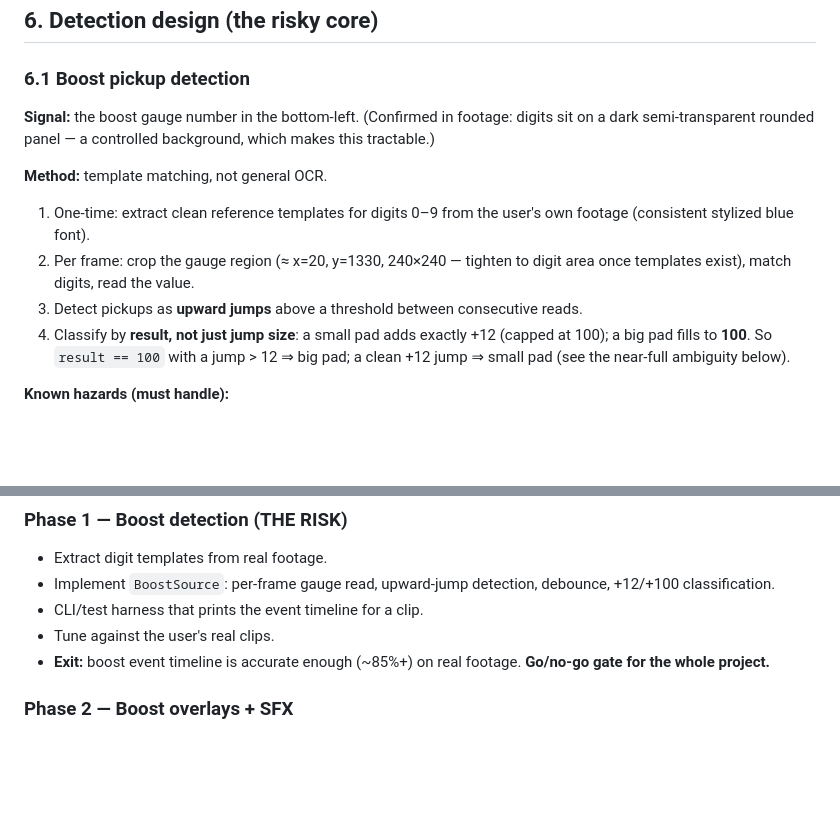
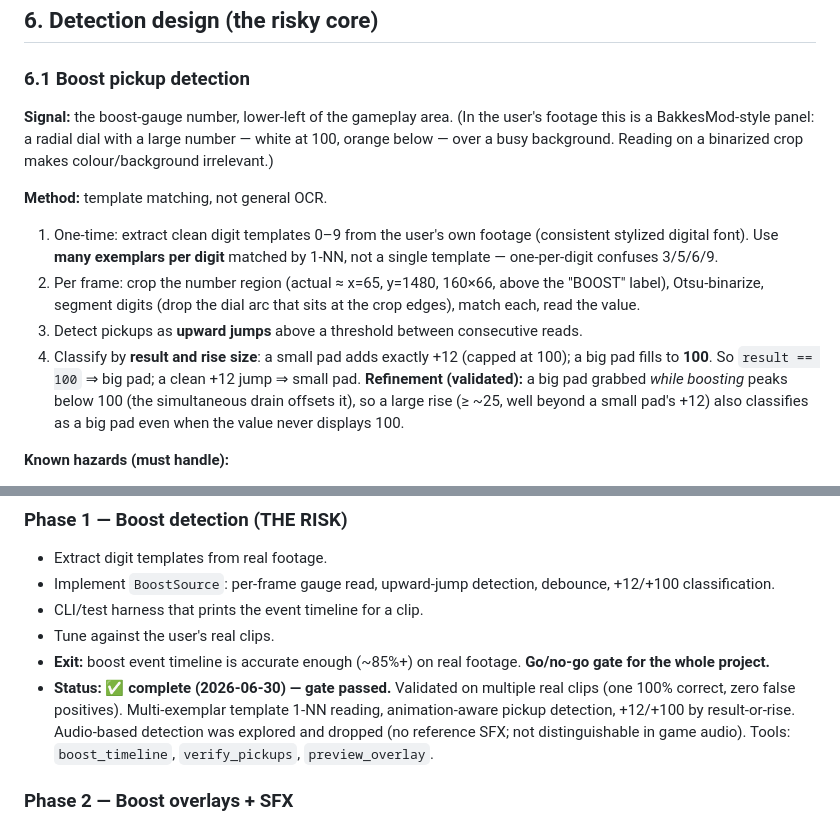
Before and after one commit to rankoo12/Prometheus, a Markdown page: rl-editor-spec-v1.md, 2 parts joined by grey strips. Drawn GitHub-style; blank space fills up the shorter version.

Commit message:
Finalize Phase 1: restore rise-size classification + mark complete in spec/docs
- Restores the big-pad-by-rise classification fix (cherry-picked 72b155c), which was
  orphaned when PR #2 merged at the commit just before it.
- Spec 6.1: record the actual BakkesMod-style HUD, multi-exemplar 1-NN reading, and the
  result-or-rise classification refinement.
- Spec 10 + CLAUDE.md: Phase 1 marked complete (go/no-go gate passed).

```diff
--- a/rl-editor-spec-v1.md
+++ b/rl-editor-spec-v1.md
@@ -264,13 +264,13 @@ Where a `clip_job` = `{ clip_path, trim_in, trim_out, approved_events[] }`.
 
 ### 6.1 Boost pickup detection
 
-**Signal:** the boost gauge number in the bottom-left. (Confirmed in footage: digits sit on a dark semi-transparent rounded panel — a controlled background, which makes this tractable.)
+**Signal:** the boost-gauge number, lower-left of the gameplay area. (In the user's footage this is a BakkesMod-style panel: a radial dial with a large number — white at 100, orange below — over a busy background. Reading on a binarized crop makes colour/background irrelevant.)
 
 **Method:** template matching, not general OCR.
-1. One-time: extract clean reference templates for digits 0–9 from the user's own footage (consistent stylized blue font).
-2. Per frame: crop the gauge region (≈ x=20, y=1330, 240×240 — tighten to digit area once templates exist), match digits, read the value.
+1. One-time: extract clean digit templates 0–9 from the user's own footage (consistent stylized digital font). Use **many exemplars per digit** matched by 1-NN, not a single template — one-per-digit confuses 3/5/6/9.
+2. Per frame: crop the number region (actual ≈ x=65, y=1480, 160×66, above the "BOOST" label), Otsu-binarize, segment digits (drop the dial arc that sits at the crop edges), match each, read the value.
 3. Detect pickups as **upward jumps** above a threshold between consecutive reads.
-4. Classify by **result, not just jump size**: a small pad adds exactly +12 (capped at 100); a big pad fills to **100**. So `result == 100` with a jump > 12 ⇒ big pad; a clean +12 jump ⇒ small pad (see the near-full ambiguity below).
+4. Classify by **result and rise size**: a small pad adds exactly +12 (capped at 100); a big pad fills to **100**. So `result == 100` ⇒ big pad; a clean +12 jump ⇒ small pad. **Refinement (validated):** a big pad grabbed *while boosting* peaks below 100 (the simultaneous drain offsets it), so a large rise (≥ ~25, well beyond a small pad's +12) also classifies as a big pad even when the value never displays 100.
 
 **Known hazards (must handle):**
 - Boost **drains continuously** while driving — the number constantly drifts down. Only upward jumps count.
@@ -403,6 +403,7 @@ Ordering is deliberate: **the project's real risk is boost detection, so it goes
 - CLI/test harness that prints the event timeline for a clip.
 - Tune against the user's real clips.
 - **Exit:** boost event timeline is accurate enough (~85%+) on real footage. **Go/no-go gate for the whole project.**
+- **Status: ✅ complete (2026-06-30) — gate passed.** Validated on multiple real clips (one 100% correct, zero false positives). Multi-exemplar template 1-NN reading, animation-aware pickup detection, +12/+100 by result-or-rise. Audio-based detection was explored and dropped (no reference SFX; not distinguishable in game audio). Tools: `boost_timeline`, `verify_pickups`, `preview_overlay`.
 
 ### Phase 2 — Boost overlays + SFX
 - `BoostHandler` → ASS text with pop animation (from profile).
```
Also changed, not shown: CLAUDE.md (+1 -1 lines).
